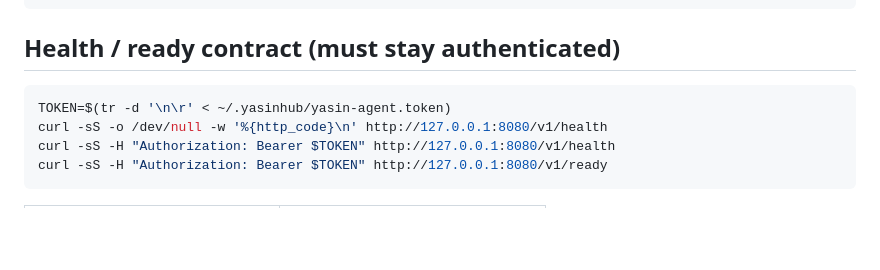
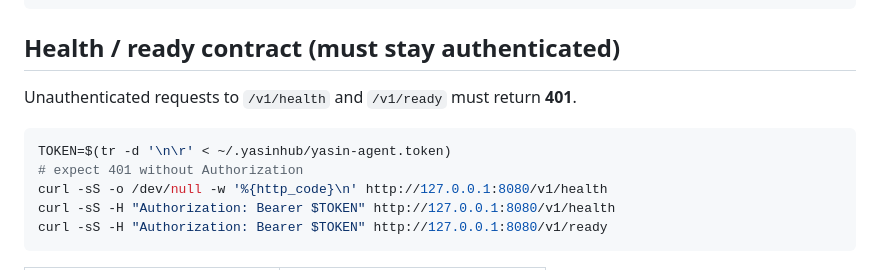
Before and after one commit to yusi20006-max/YasinHub, a Markdown page: docs/TERMUX_RUNIT_YASIN_AGENT.md, the part around the change. Drawn GitHub-style; blank space fills up the shorter version.

Commit message:
fix(#149): document unauthenticated 401 on /v1/health

````diff
--- a/docs/TERMUX_RUNIT_YASIN_AGENT.md
+++ b/docs/TERMUX_RUNIT_YASIN_AGENT.md
@@ -77,8 +77,11 @@ tail -f ~/.yasinhub/logs/yasin-agent/current
 
 ## Health / ready contract (must stay authenticated)
 
+Unauthenticated requests to `/v1/health` and `/v1/ready` must return **401**.
+
 ```bash
 TOKEN=$(tr -d '\n\r' < ~/.yasinhub/yasin-agent.token)
+# expect 401 without Authorization
 curl -sS -o /dev/null -w '%{http_code}\n' http://127.0.0.1:8080/v1/health
 curl -sS -H "Authorization: Bearer $TOKEN" http://127.0.0.1:8080/v1/health
 curl -sS -H "Authorization: Bearer $TOKEN" http://127.0.0.1:8080/v1/ready
````
